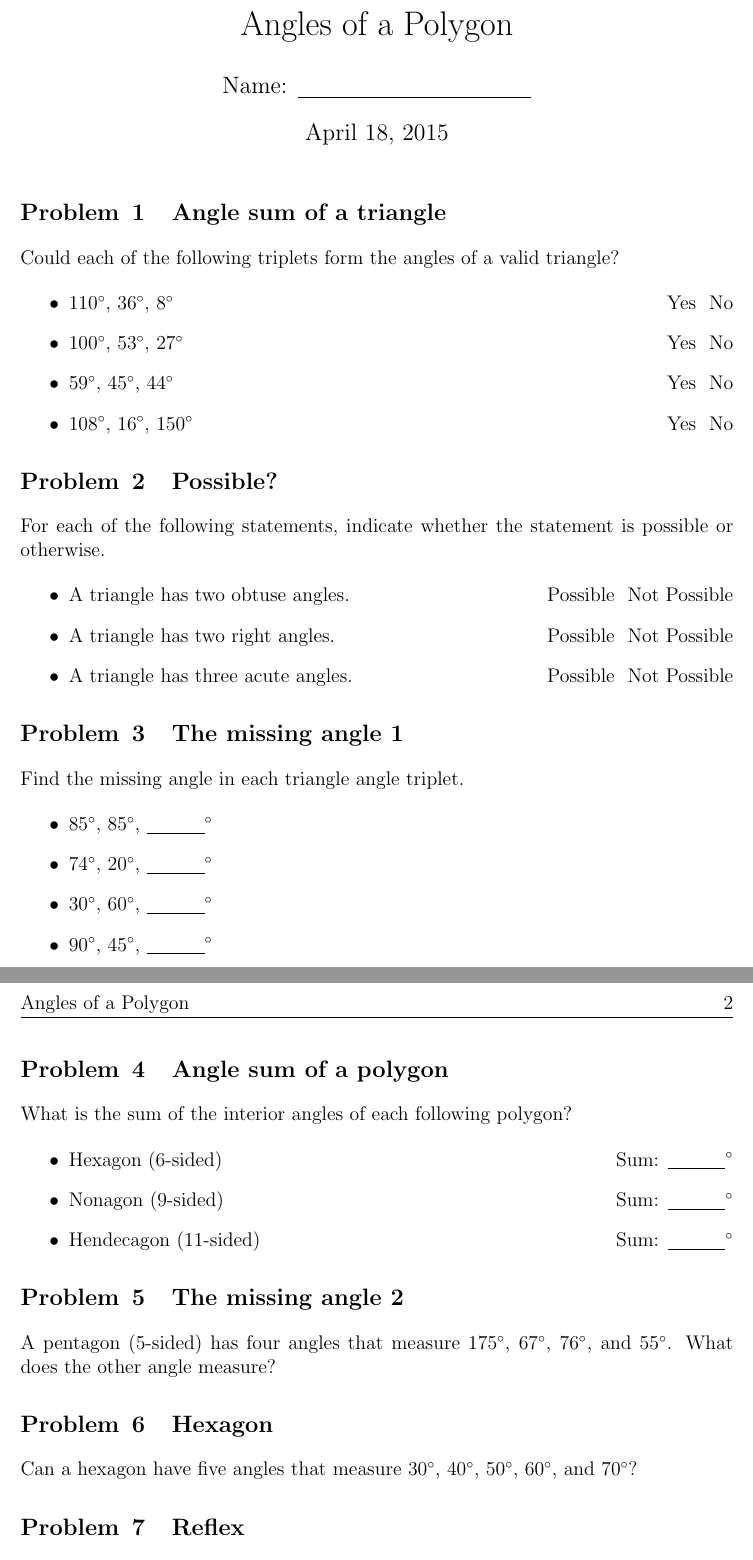
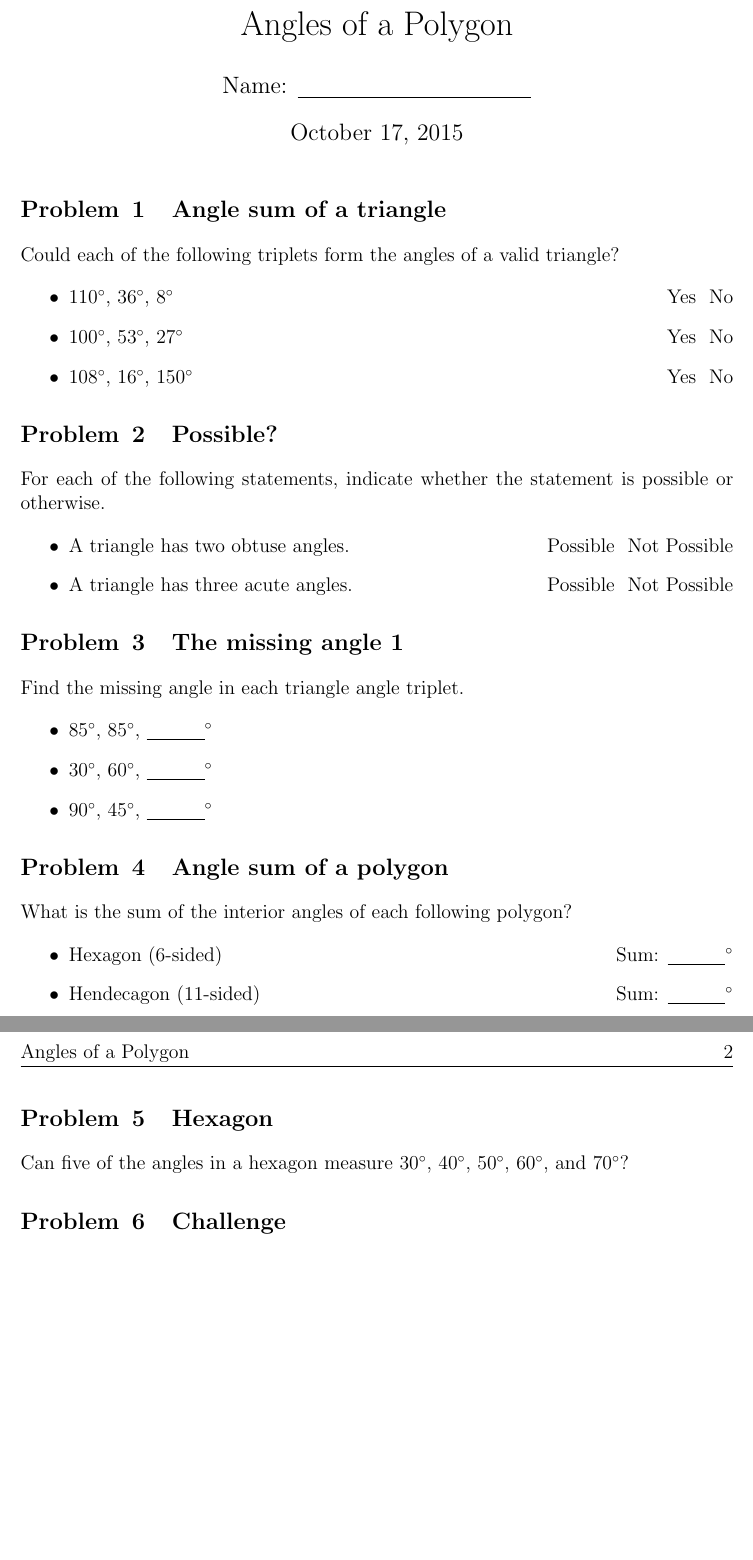
Before and after one commit to TotalVerb/MathEnrichment, a LaTeX problem sheet (geometry/interior-angles-homework.tex): two parts of pages 1 and 2 of 2, joined at a grey line, cut so that both start at the same text, the shorter picture padded with empty space. Compiled offline with pdfLaTeX.

Commit message:
Interior angles simplification.

```diff
--- a/geometry/2-homework.tex
+++ b/geometry/interior-angles-homework.tex
@@ -27,7 +27,7 @@
 
 \title{Angles of a Polygon}
 \author{Name: \underline{\hspace{5cm}}}
-\date{April 18, 2015}
+\date{October 17, 2015}
 
 \pagestyle{fancy}
 \lhead{Angles of a Polygon}
@@ -57,8 +57,6 @@
   \hfill Yes~~No
   \item $100\degree$, $53\degree$, $27\degree$
   \hfill Yes~~No
-  \item $59\degree$, $45\degree$, $44\degree$
-  \hfill Yes~~No
   \item $108\degree$, $16\degree$, $150\degree$
   \hfill Yes~~No
  \end{itemize}
@@ -71,8 +69,6 @@
  \begin{itemize}
   \item A triangle has two obtuse angles.
   \hfill Possible~~Not Possible
-  \item A triangle has two right angles.
-  \hfill Possible~~Not Possible
   \item A triangle has three acute angles.
   \hfill Possible~~Not Possible
  \end{itemize}
@@ -83,8 +79,6 @@
 
  \begin{itemize}
   \item $85\degree$, $85\degree$,
-  $\underline{\hspace{3em}}\degree$
-  \item $74\degree$, $20\degree$,
   $\underline{\hspace{3em}}\degree$
   \item $30\degree$, $60\degree$,
   $\underline{\hspace{3em}}\degree$
@@ -100,28 +94,15 @@
  \begin{itemize}
   \item Hexagon ($6$-sided)
   \hfill Sum: $\underline{\hspace{3em}}\degree$
-  \item Nonagon ($9$-sided)
-  \hfill Sum: $\underline{\hspace{3em}}\degree$
   \item Hendecagon ($11$-sided)
   \hfill Sum: $\underline{\hspace{3em}}\degree$
  \end{itemize}
 \end{problem}
 
-\begin{problem}{The missing angle 2}
- A pentagon ($5$-sided) has four angles that measure
- $175\degree$, $67\degree$, $76\degree$, and $55\degree$.
- What does the other angle measure?
-\end{problem}
-
 \begin{problem}{Hexagon}
- Can a hexagon have five angles that measure
+ Can five of the angles in a hexagon measure
  $30\degree$, $40\degree$, $50\degree$, $60\degree$, and
  $70\degree$?
-\end{problem}
-
-\begin{problem}{Reflex}
- Can a polygon have only reflex angles? (Reflex angles are
- greater than $180\degree$.)
 \end{problem}
 
 \begin{problem}{Challenge}
```
